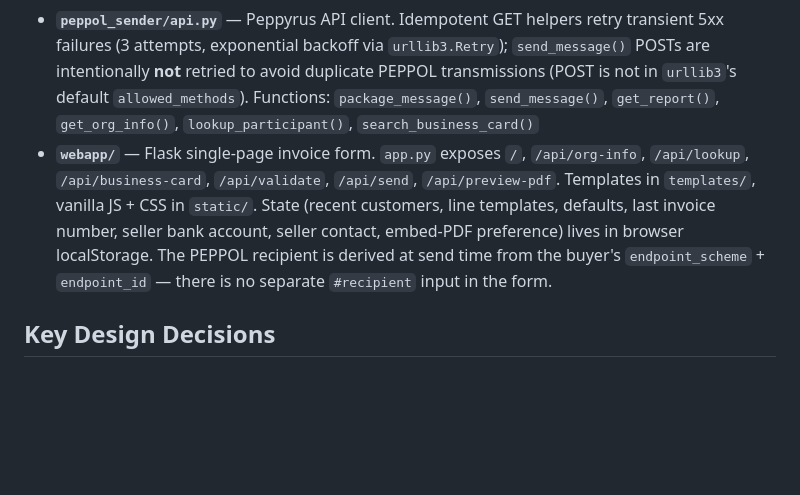
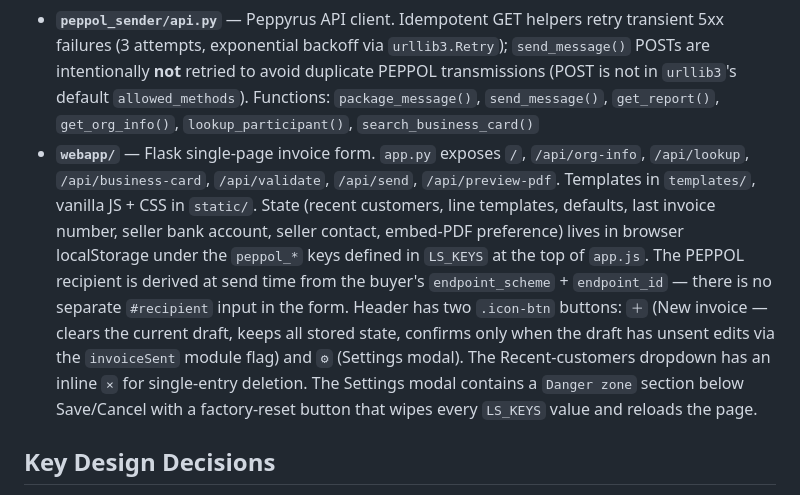
Before and after one commit to stilkin/mini-peppol-sender, a Markdown page: CLAUDE.md, the part around the change. GitHub-like rendering; blank space fills up the shorter version.

```diff
--- a/CLAUDE.md
+++ b/CLAUDE.md
@@ -63,7 +63,7 @@ The project follows a functional pipeline: **JSON → UBL XML → Validation →
 - **`peppol_sender/epc_qr.py`** — pure module that builds an EPC069-12 v002 payload (SEPA QR / Girocode) from an invoice dict and renders it as an inline SVG via `segno` (level-Q error correction, themed colors, CSS-sizable). Gates on currency, IBAN, and payment-means code; silently returns `None` for ineligible invoices. Truncates beneficiary name / reference if the payload would exceed the 331-byte EPC hard limit.
 - **`peppol_sender/validator.py`** — `validate_basic()` checks required EN-16931 elements and applies local BR-50 (IBAN required for credit transfer) and LOCAL-F001 (date format) rules; `validate_xsd()` validates against UBL 2.1 XSD schemas in `schemas/`
 - **`peppol_sender/api.py`** — Peppyrus API client. Idempotent GET helpers retry transient 5xx failures (3 attempts, exponential backoff via `urllib3.Retry`); `send_message()` POSTs are intentionally **not** retried to avoid duplicate PEPPOL transmissions (POST is not in `urllib3`'s default `allowed_methods`). Functions: `package_message()`, `send_message()`, `get_report()`, `get_org_info()`, `lookup_participant()`, `search_business_card()`
-- **`webapp/`** — Flask single-page invoice form. `app.py` exposes `/`, `/api/org-info`, `/api/lookup`, `/api/business-card`, `/api/validate`, `/api/send`, `/api/preview-pdf`. Templates in `templates/`, vanilla JS + CSS in `static/`. State (recent customers, line templates, defaults, last invoice number, seller bank account, seller contact, embed-PDF preference) lives in browser localStorage. The PEPPOL recipient is derived at send time from the buyer's `endpoint_scheme` + `endpoint_id` — there is no separate `#recipient` input in the form.
+- **`webapp/`** — Flask single-page invoice form. `app.py` exposes `/`, `/api/org-info`, `/api/lookup`, `/api/business-card`, `/api/validate`, `/api/send`, `/api/preview-pdf`. Templates in `templates/`, vanilla JS + CSS in `static/`. State (recent customers, line templates, defaults, last invoice number, seller bank account, seller contact, embed-PDF preference) lives in browser localStorage under the `peppol_*` keys defined in `LS_KEYS` at the top of `app.js`. The PEPPOL recipient is derived at send time from the buyer's `endpoint_scheme` + `endpoint_id` — there is no separate `#recipient` input in the form. Header has two `.icon-btn` buttons: `＋` (New invoice — clears the current draft, keeps all stored state, confirms only when the draft has unsent edits via the `invoiceSent` module flag) and `⚙` (Settings modal). The Recent-customers dropdown has an inline `×` for single-entry deletion. The Settings modal contains a `Danger zone` section below Save/Cancel with a factory-reset button that wipes every `LS_KEYS` value and reloads the page.
 
 ## Key Design Decisions
 
```
Also changed, not shown: README.md (+3 -2 lines).
